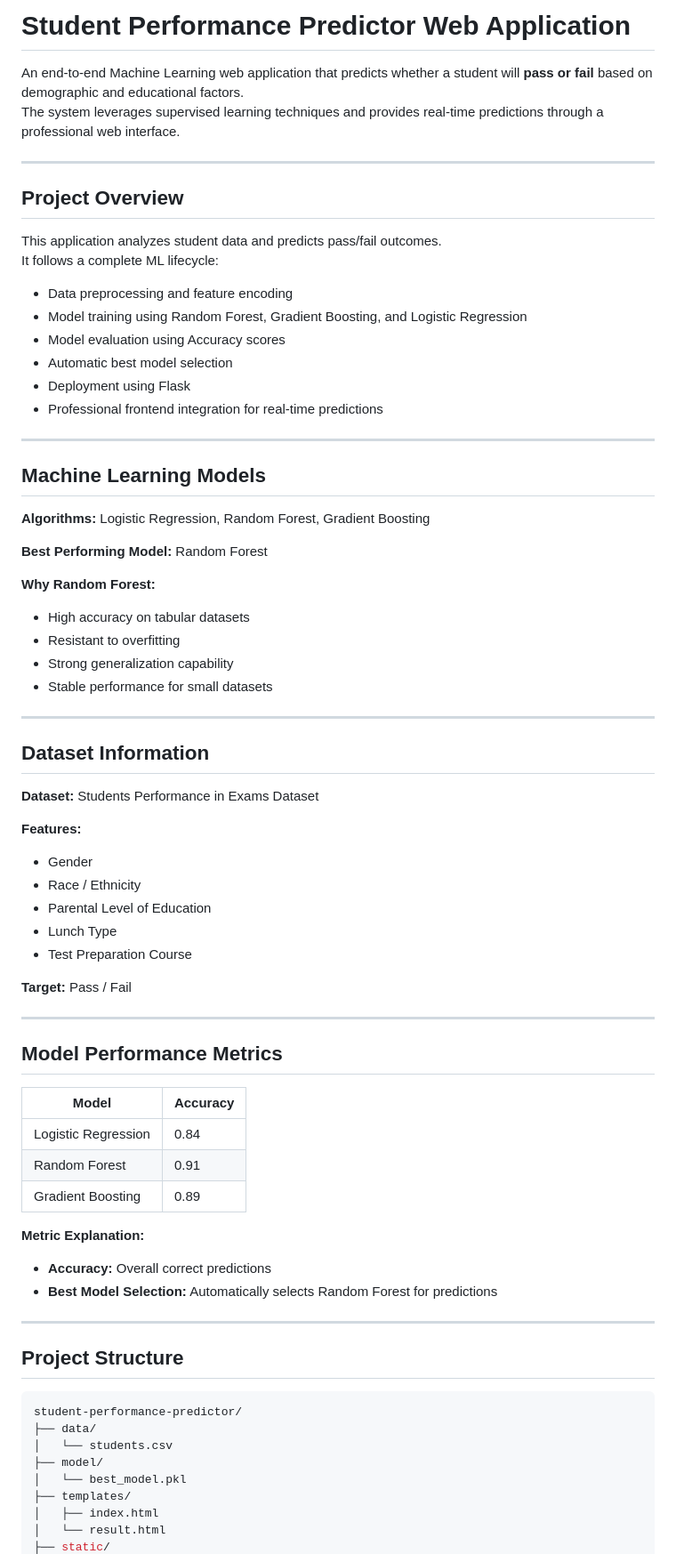
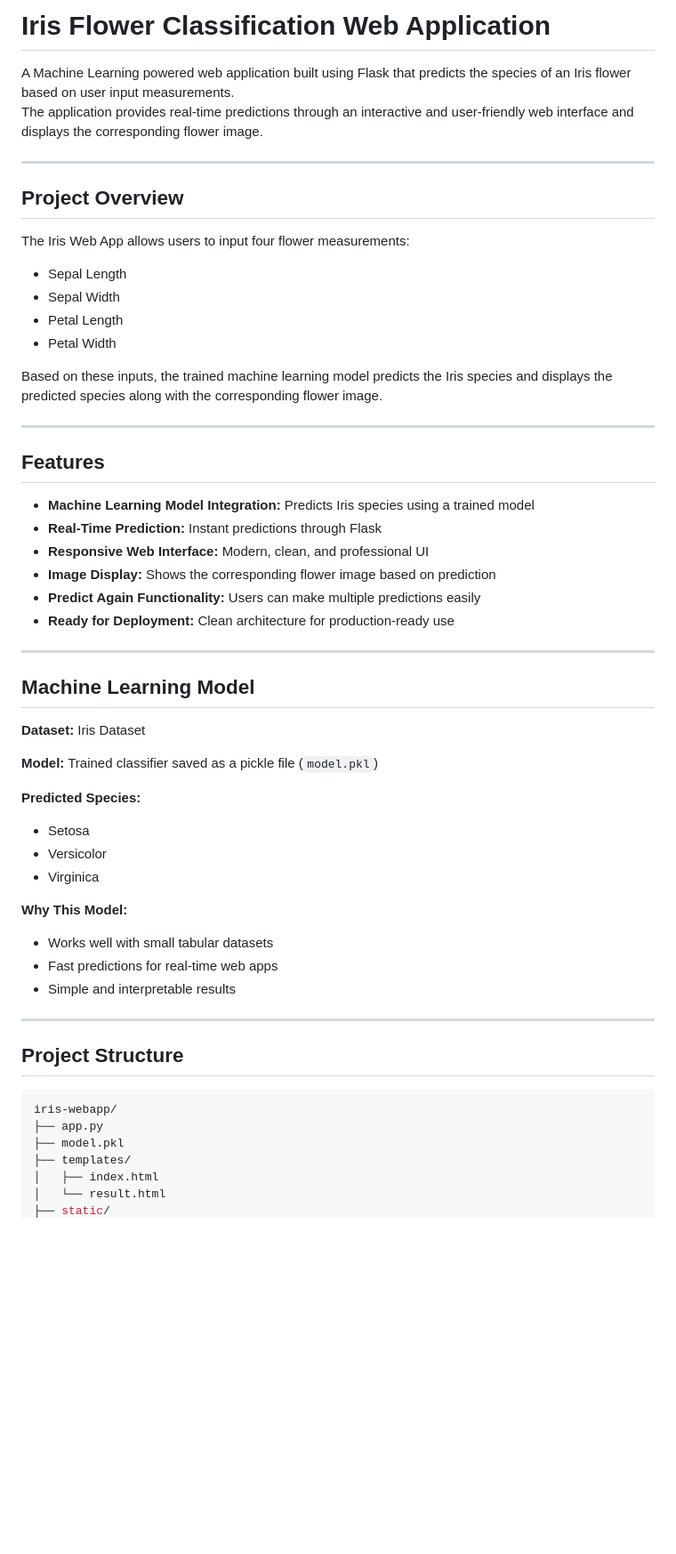
Before and after one commit to hassan-ali786/iris-flower-classification-webapp, a Markdown page: README.md, the part around one of its changes. Shown at 89% size. GitHub-like rendering; blank space fills up the shorter version.

````diff
--- a/README.md
+++ b/README.md
@@ -1,78 +1,58 @@
-# Student Performance Predictor Web Application
+# Iris Flower Classification Web Application
 
-An end-to-end Machine Learning web application that predicts whether a student will **pass or fail** based on demographic and educational factors.
-The system leverages supervised learning techniques and provides real-time predictions through a professional web interface.
+A Machine Learning powered web application built using Flask that predicts the species of an Iris flower based on user input measurements.
+The application provides real-time predictions through an interactive and user-friendly web interface and displays the corresponding flower image.
 
 ---
 
 ## Project Overview
 
-This application analyzes student data and predicts pass/fail outcomes.
-It follows a complete ML lifecycle:
+The Iris Web App allows users to input four flower measurements:
 
-- Data preprocessing and feature encoding
-- Model training using Random Forest, Gradient Boosting, and Logistic Regression
-- Model evaluation using Accuracy scores
-- Automatic best model selection
-- Deployment using Flask
-- Professional frontend integration for real-time predictions
+- Sepal Length
+- Sepal Width
+- Petal Length
+- Petal Width
+
+Based on these inputs, the trained machine learning model predicts the Iris species and displays the predicted species along with the corresponding flower image.
 
 ---
 
-## Machine Learning Models
+## Features
 
-**Algorithms:** Logistic Regression, Random Forest, Gradient Boosting
-
-**Best Performing Model:** Random Forest
-
-**Why Random Forest:**
-
-- High accuracy on tabular datasets
-- Resistant to overfitting
-- Strong generalization capability
-- Stable performance for small datasets
+- **Machine Learning Model Integration:** Predicts Iris species using a trained model
+- **Real-Time Prediction:** Instant predictions through Flask
+- **Responsive Web Interface:** Modern, clean, and professional UI
+- **Image Display:** Shows the corresponding flower image based on prediction
+- **Predict Again Functionality:** Users can make multiple predictions easily
+- **Ready for Deployment:** Clean architecture for production-ready use
 
 ---
 
-## Dataset Information
+## Machine Learning Model
 
-**Dataset:** Students Performance in Exams Dataset
+**Dataset:** Iris Dataset
 
-**Features:**
+**Model:** Trained classifier saved as a pickle file (`model.pkl`)
 
-- Gender
-- Race / Ethnicity
-- Parental Level of Education
-- Lunch Type
-- Test Preparation Course
+**Predicted Species:**
+- Setosa
+- Versicolor
+- Virginica
 
-**Target:** Pass / Fail
-
----
-
-## Model Performance Metrics
-
-| Model | Accuracy |
-|-------|---------|
-| Logistic Regression | 0.84 |
-| Random Forest | 0.91 |
-| Gradient Boosting | 0.89 |
-
-**Metric Explanation:**
-
-- **Accuracy:** Overall correct predictions
-- **Best Model Selection:** Automatically selects Random Forest for predictions
+**Why This Model:**
+- Works well with small tabular datasets
+- Fast predictions for real-time web apps
+- Simple and interpretable results
 
 ---
 
 ## Project Structure
 
 ```bash
-student-performance-predictor/
-├── data/
-│   └── students.csv
-├── model/
-│   └── best_model.pkl
+iris-webapp/
+├── app.py
+├── model.pkl
 ├── templates/
 │   ├── index.html
 │   └── result.html
````
Also changed, not shown: other parts of README.md (+29 -44 lines).
